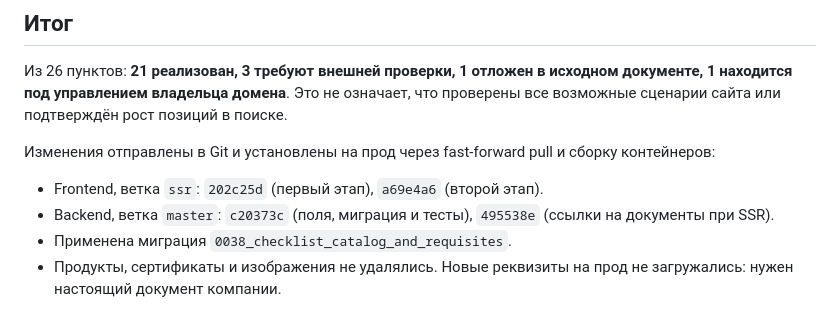
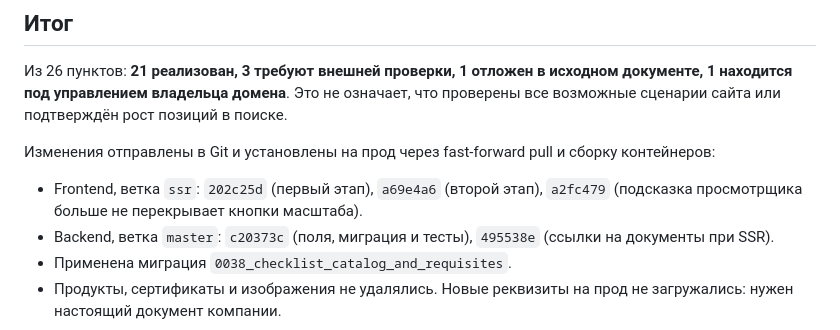
Before and after one commit to valentinakulov31-cpu/novotech, a Markdown page: CHECKLIST_RELEASE_2026-11-02.md, the part around the change. GitHub-like rendering.

Commit message:
Record final gallery layout verification

```diff
--- a/CHECKLIST_RELEASE_2026-11-02.md
+++ b/CHECKLIST_RELEASE_2026-11-02.md
@@ -9,7 +9,7 @@
 
 Изменения отправлены в Git и установлены на прод через fast-forward pull и сборку контейнеров:
 
-- Frontend, ветка `ssr`: `202c25d` (первый этап), `a69e4a6` (второй этап).
+- Frontend, ветка `ssr`: `202c25d` (первый этап), `a69e4a6` (второй этап), `a2fc479` (подсказка просмотрщика больше не перекрывает кнопки масштаба).
 - Backend, ветка `master`: `c20373c` (поля, миграция и тесты), `495538e` (ссылки на документы при SSR).
 - Применена миграция `0038_checklist_catalog_and_requisites`.
 - Продукты, сертификаты и изображения не удалялись. Новые реквизиты на прод не загружались: нужен настоящий документ компании.
```
